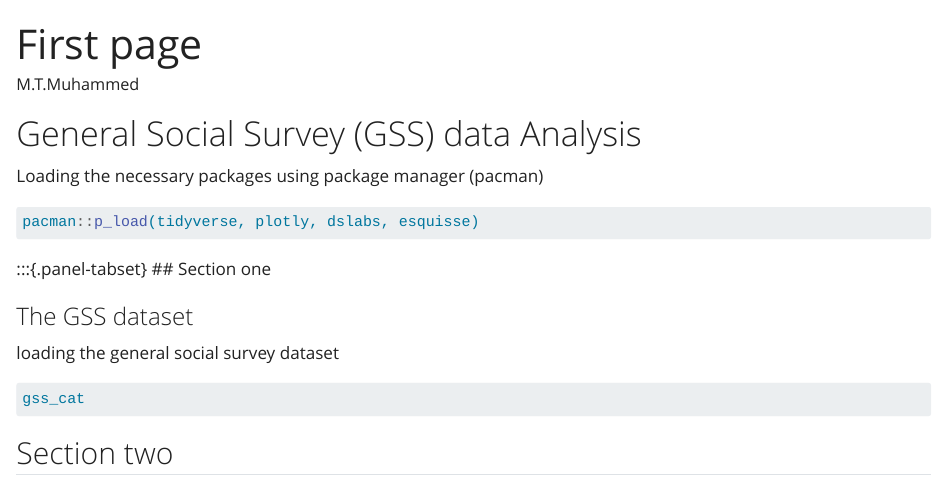
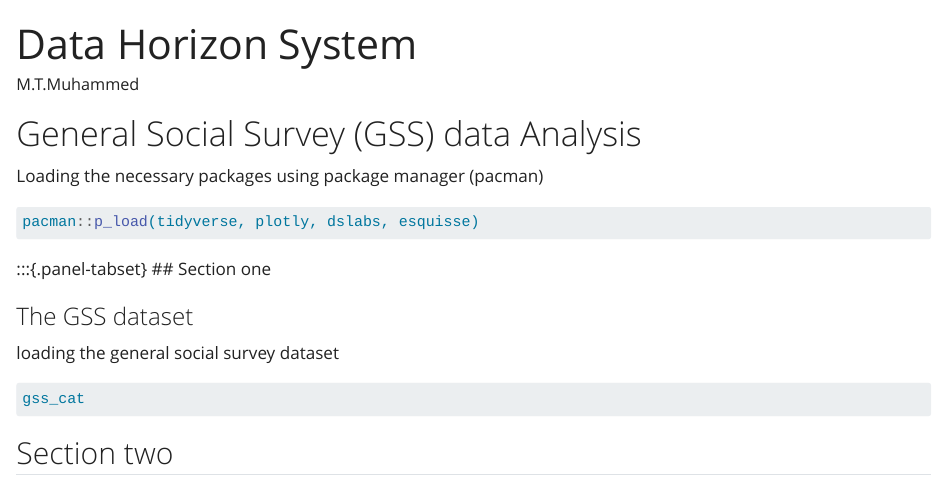
Before and after one commit to MTMUHAMMED/Data_Horizon_System, a Quarto document (index.qmd): the page in a window 1100 px wide, from its top. Rendered offline with R 4.5, knitr and Pandoc in place of Quarto, with nearby package versions; the code chunks are not run, so their results and figures are left out.

Commit message:
new change

```diff
--- a/index.qmd
+++ b/index.qmd
@@ -1,5 +1,5 @@
 ---
-title: "First page"
+title: "Data Horizon System"
 author: M.T.Muhammed
 theme: yeti
 ---
```
Also changed, not shown: index.html.
